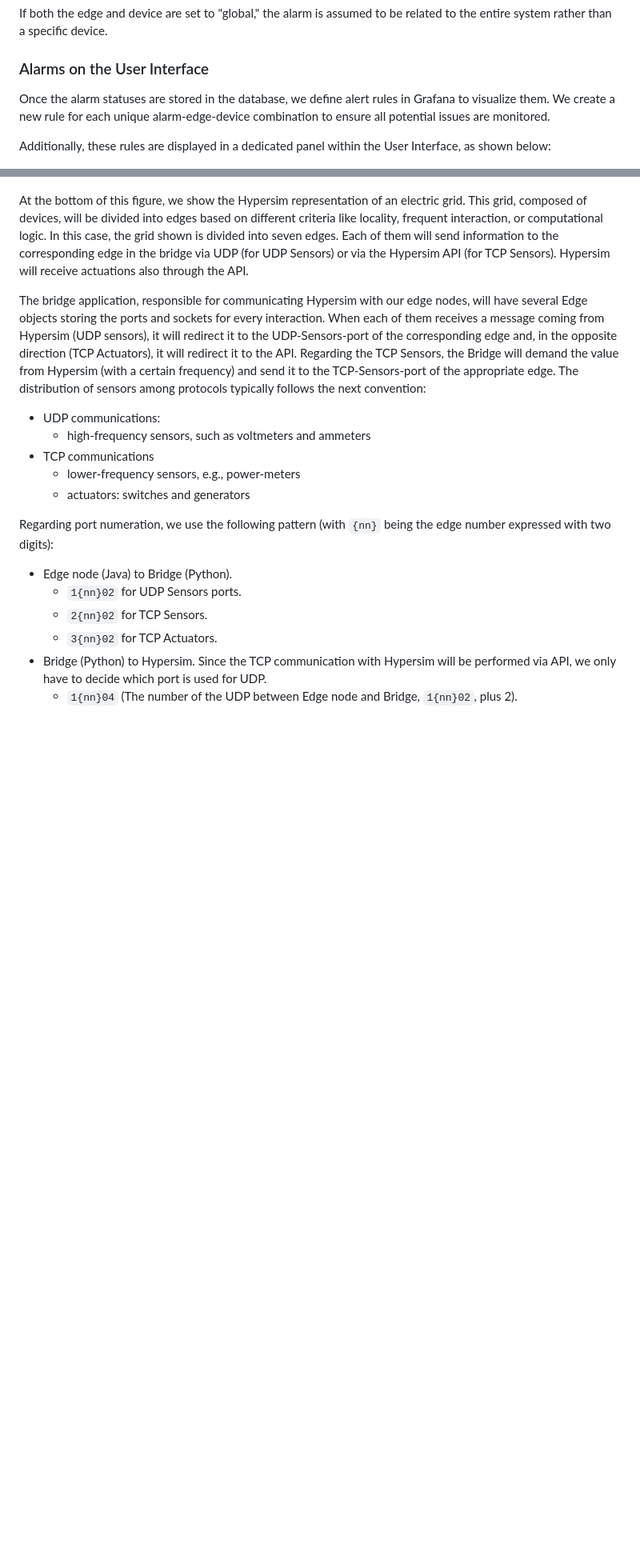
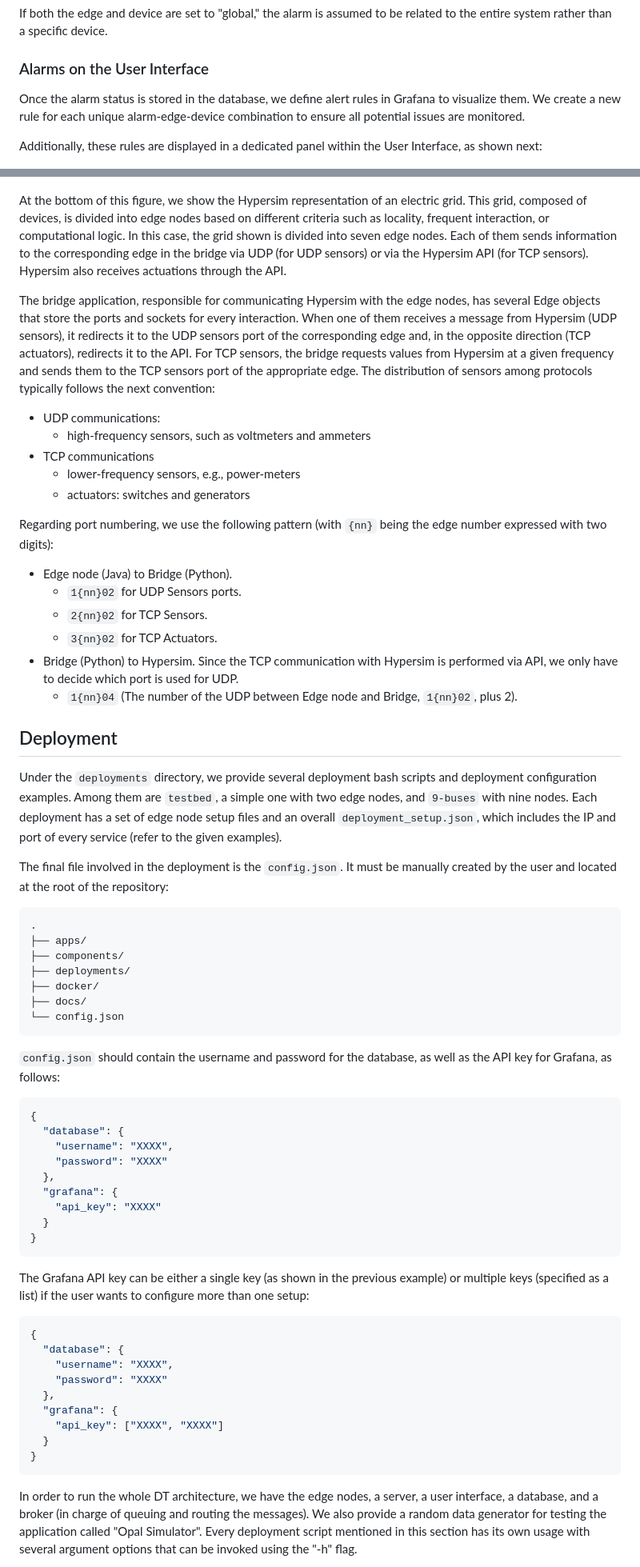
Before and after one commit to bsc-wdc/HP2C-DT, a Markdown page: README.md, 2 parts joined by grey strips. Shown at 80% size. Rendered like a GitHub page; blank space fills up the shorter version.

````diff
--- a/README.md
+++ b/README.md
@@ -416,9 +398,9 @@ Additionally, alarms are stored in InfluxDB, allowing us to define alert rules i
 If both the edge and device are set to "global," the alarm is assumed to be related to the entire system rather than a specific device.
 
 ### Alarms on the User Interface
-Once the alarm statuses are stored in the database, we define alert rules in Grafana to visualize them. We create a new rule for each unique alarm-edge-device combination to ensure all potential issues are monitored.
+Once the alarm status is stored in the database, we define alert rules in Grafana to visualize them. We create a new rule for each unique alarm-edge-device combination to ensure all potential issues are monitored.
 
-Additionally, these rules are displayed in a dedicated panel within the User Interface, as shown below:
+Additionally, these rules are displayed in a dedicated panel within the User Interface, as shown next:
 
 ![alerts-grafana](docs/figures/alerts-grafana.png)
 
@@ -611,9 +519,9 @@ Hypersim is a real-time simulation platform for power system applications. This
 
 ![hypersim-edge_comms](docs/figures/Hypersim-edge_Comms.png)
 
-At the bottom of this figure, we show the Hypersim representation of an electric grid. This grid, composed of devices, will be divided into edges based on different criteria like locality, frequent interaction, or computational logic. In this case, the grid shown is divided into seven edges. Each of them will send information to the corresponding edge in the bridge via UDP (for UDP Sensors) or via the Hypersim API (for TCP Sensors). Hypersim will receive actuations also through the API.
+At the bottom of this figure, we show the Hypersim representation of an electric grid. This grid, composed of devices, is divided into edge nodes based on different criteria such as locality, frequent interaction, or computational logic. In this case, the grid shown is divided into seven edge nodes. Each of them sends information to the corresponding edge in the bridge via UDP (for UDP sensors) or via the Hypersim API (for TCP sensors). Hypersim also receives actuations through the API.
 
-The bridge application, responsible for communicating Hypersim with our edge nodes, will have several Edge objects storing the ports and sockets for every interaction. When each of them receives a message coming from Hypersim (UDP sensors), it will redirect it to the UDP-Sensors-port of the corresponding edge and, in the opposite direction (TCP Actuators), it will redirect it to the API. Regarding the TCP Sensors, the Bridge will demand the value from Hypersim (with a certain frequency) and send it to the TCP-Sensors-port of the appropriate edge. The distribution of sensors among protocols typically follows the next convention:
+The bridge application, responsible for communicating Hypersim with the edge nodes, has several Edge objects that store the ports and sockets for every interaction. When one of them receives a message from Hypersim (UDP sensors), it redirects it to the UDP sensors port of the corresponding edge and, in the opposite direction (TCP actuators), redirects it to the API. For TCP sensors, the bridge requests values from Hypersim at a given frequency and sends them to the TCP sensors port of the appropriate edge. The distribution of sensors among protocols typically follows the next convention:
 
 - UDP communications:
   - high-frequency sensors, such as voltmeters and ammeters
@@ -621,11 +529,57 @@ The bridge application, responsible for communicating Hypersim with our edge nod
   - lower-frequency sensors, e.g., power-meters
   - actuators: switches and generators
 
-Regarding port numeration, we use the following pattern (with `{nn}` being the edge number expressed with two digits):
+Regarding port numbering, we use the following pattern (with `{nn}` being the edge number expressed with two digits):
 
 - Edge node (Java) to Bridge (Python).
   - `1{nn}02` for UDP Sensors ports.
   - `2{nn}02` for TCP Sensors.
   - `3{nn}02` for TCP Actuators.
-- Bridge (Python) to Hypersim. Since the TCP communication with Hypersim will be performed via API, we only have to decide which port is used for UDP.
+- Bridge (Python) to Hypersim. Since the TCP communication with Hypersim is performed via API, we only have to decide which port is used for UDP.
   - `1{nn}04` (The number of the UDP between Edge node and Bridge, `1{nn}02`, plus 2).
+
+
+## Deployment
+Under the `deployments` directory, we provide several deployment bash scripts and deployment configuration examples. Among them are `testbed`, a simple one with two edge nodes, and `9-buses` with nine nodes. Each deployment has a set of edge node setup files and an overall `deployment_setup.json`, which includes the IP and port of every service (refer to the given examples).
+
+The final file involved in the deployment is the `config.json`. It must be manually created by the user and located at the root of the repository:
+
+```
+.
+├── apps/
+├── components/
+├── deployments/
+├── docker/
+├── docs/
+└── config.json
+```
+
+`config.json` should contain the username and password for the database, as well as the API key for Grafana, as follows:
+
+```json
+{
+  "database": {
+    "username": "XXXX",
+    "password": "XXXX"
+  },
+  "grafana": {
+    "api_key": "XXXX"
+  }
+}
+```
+
+The Grafana API key can be either a single key (as shown in the previous example) or multiple keys (specified as a list) if the user wants to configure more than one setup:
+```json
+{
+  "database": {
+    "username": "XXXX",
+    "password": "XXXX"
+  },
+  "grafana": {
+    "api_key": ["XXXX", "XXXX"]
+  }
+}
+```
+
+In order to run the whole DT architecture, we have the edge nodes, a server, a user interface, a database, and a broker (in charge of queuing and routing the messages). We also provide a random data generator for testing the application called "Opal Simulator". Every deployment script mentioned in this section has its own usage with several argument options that can be invoked using the "-h" flag.
+
````
Also changed, not shown: other parts of README.md (+64 -138 lines).
